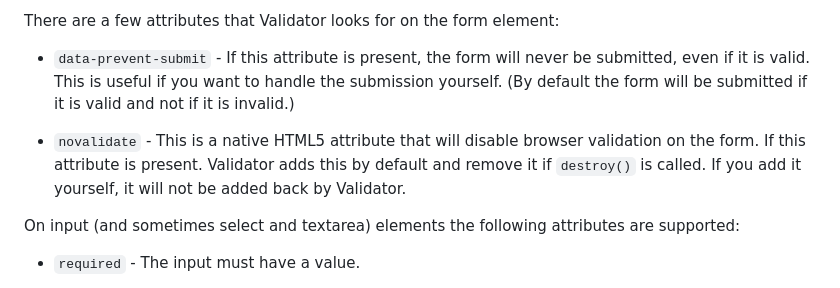
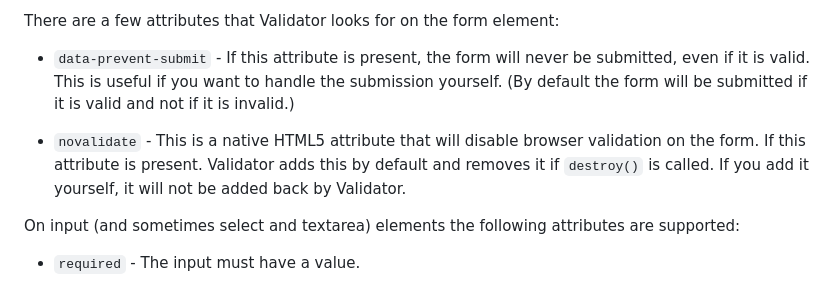
Before and after one commit to jdlien/validator, a Markdown page: README.md, the part around the change. Rendered like a GitHub page.

Commit message:
Fix typo in README.md

```diff
--- a/README.md
+++ b/README.md
@@ -107,7 +107,7 @@ There are a few attributes that Validator looks for on the form element:
 
 - `data-prevent-submit` - If this attribute is present, the form will never be submitted, even if it is valid. This is useful if you want to handle the submission yourself. (By default the form will be submitted if it is valid and not if it is invalid.)
 
-- `novalidate` - This is a native HTML5 attribute that will disable browser validation on the form. If this attribute is present. Validator adds this by default and remove it if `destroy()` is called. If you add it yourself, it will not be added back by Validator.
+- `novalidate` - This is a native HTML5 attribute that will disable browser validation on the form. If this attribute is present. Validator adds this by default and removes it if `destroy()` is called. If you add it yourself, it will not be added back by Validator.
 
 On input (and sometimes select and textarea) elements the following attributes are supported:
 
```
